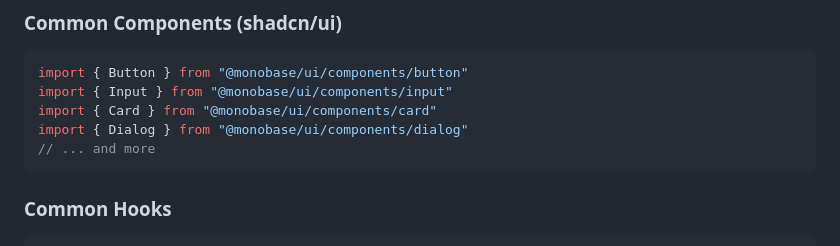
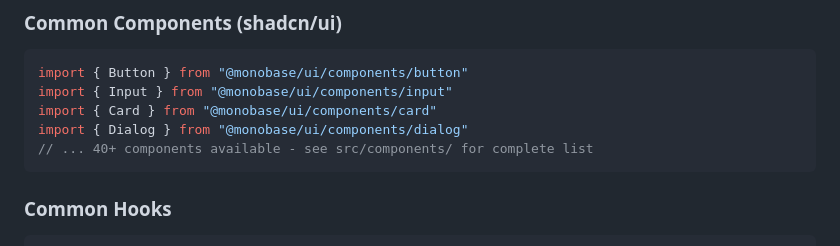
Before and after one commit to parmazip/monobase, a Markdown page: packages/ui/README.md, the part around the change. Drawn GitHub-style.

````diff
--- a/packages/ui/README.md
+++ b/packages/ui/README.md
@@ -46,7 +46,7 @@ import { Button } from "@monobase/ui/components/button"
 import { Input } from "@monobase/ui/components/input"
 import { Card } from "@monobase/ui/components/card"
 import { Dialog } from "@monobase/ui/components/dialog"
-// ... and more
+// ... 40+ components available - see src/components/ for complete list
 ```
 
 ### Common Hooks
````
Also changed, not shown: packages/ui/CONTRIBUTING.md (+11 -9 lines).
